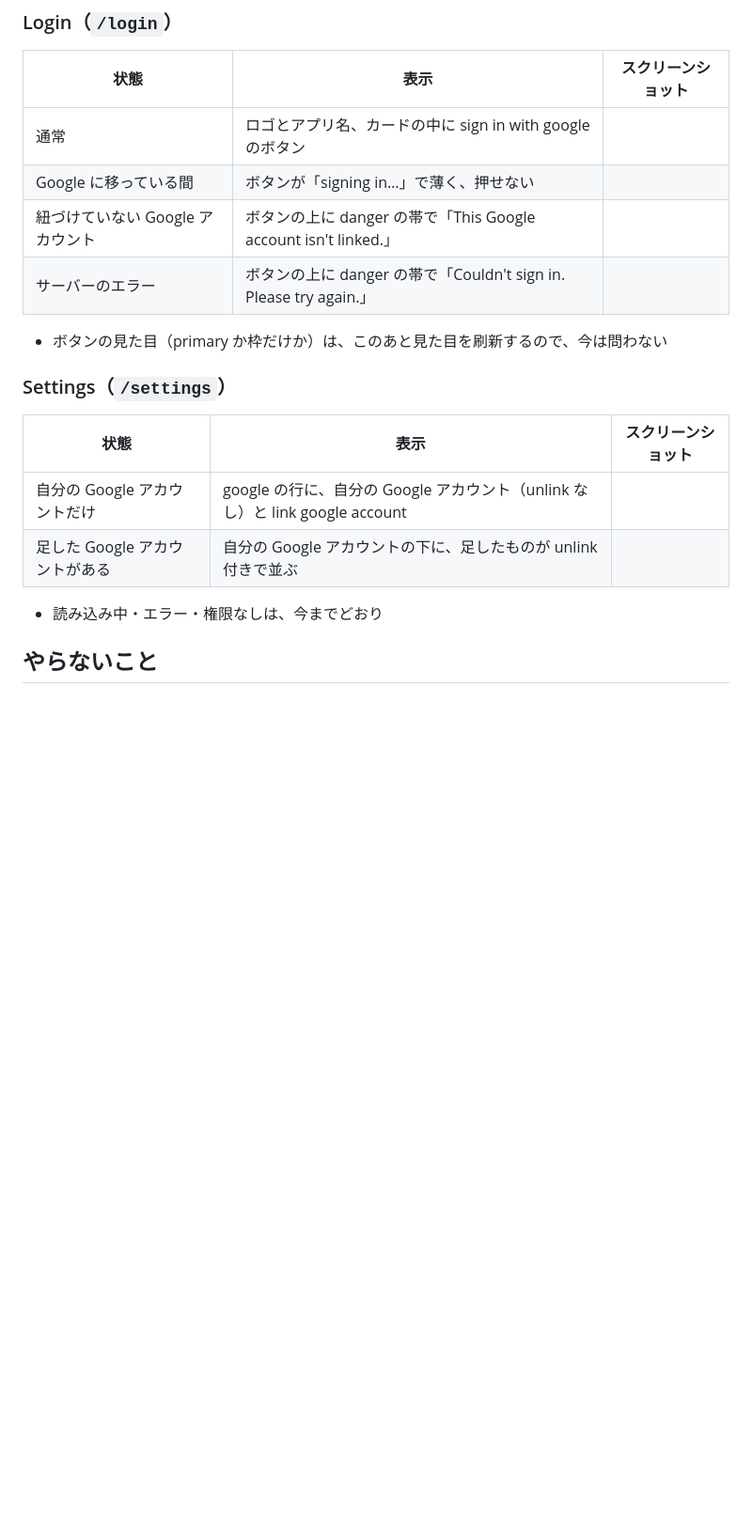
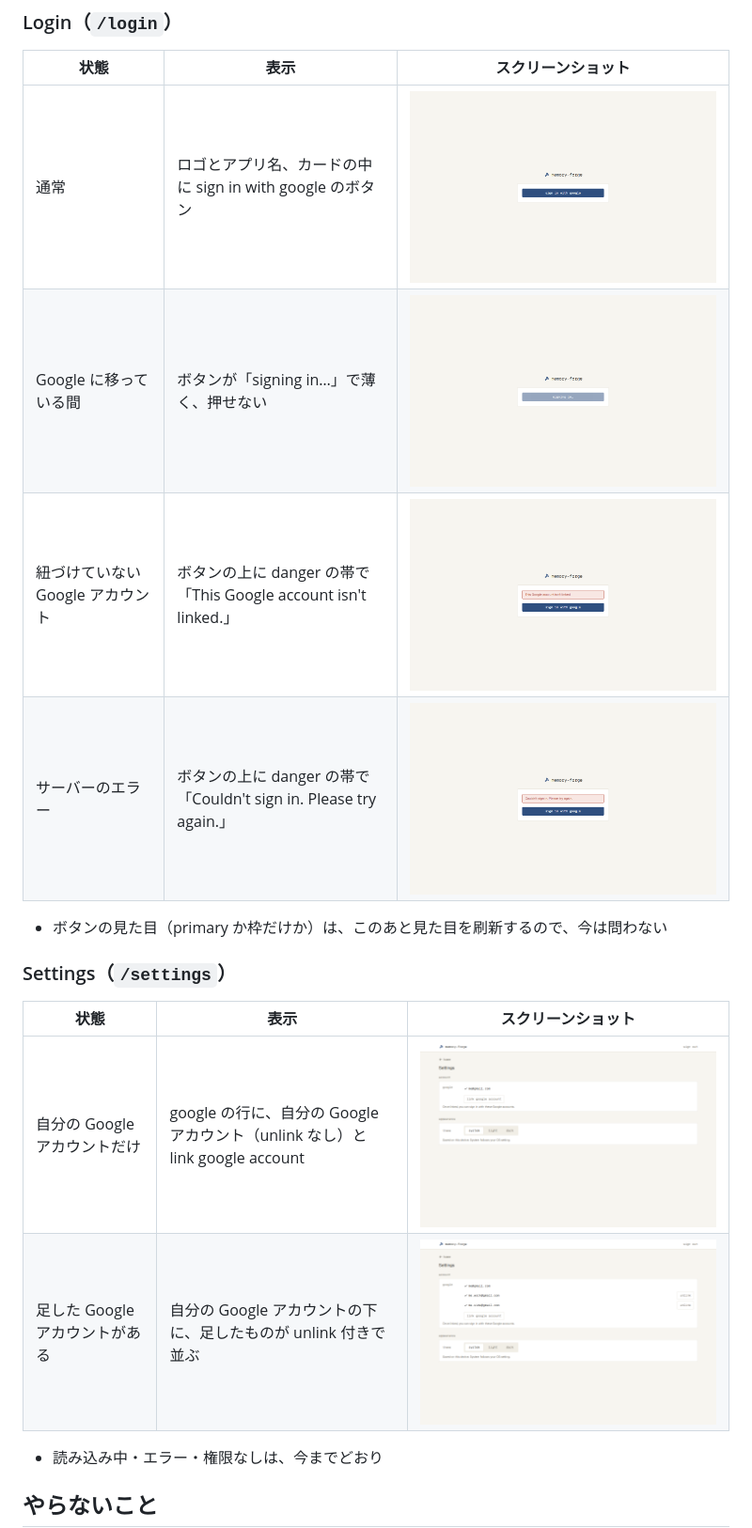
Before and after one commit to tsubokura14/memory-forge, a Markdown page: docs/changes/2026-11-17-remove-password-sign-in.md, the part around the change. Shown at 94% size. Drawn GitHub-style; pictures changed too: docs/changes/2026-11-17-remove-password-sign-in/login-default.png (added), docs/changes/2026-11-17-remove-password-sign-in/login-google-error.png (added), docs/changes/2026-11-17-remove-password-sign-in/login-loading.png (added); blank space fills up the shorter version.

Commit message:
Google アカウントだけでログインする仕様に、合意した画面のスクリーンショットを足す
Co-Authored-By: Claude Opus 5.5 <noreply@anthropic.com>

```diff
--- a/docs/changes/2026-11-17-remove-password-sign-in.md
+++ b/docs/changes/2026-11-17-remove-password-sign-in.md
@@ -47,10 +47,10 @@
 
 | 状態 | 表示 | スクリーンショット |
 | --- | --- | --- |
-| 通常 | ロゴとアプリ名、カードの中に sign in with google のボタン | |
-| Google に移っている間 | ボタンが「signing in…」で薄く、押せない | |
-| 紐づけていない Google アカウント | ボタンの上に danger の帯で「This Google account isn't linked.」 | |
-| サーバーのエラー | ボタンの上に danger の帯で「Couldn't sign in. Please try again.」 | |
+| 通常 | ロゴとアプリ名、カードの中に sign in with google のボタン |![login-default](2026-11-17-remove-password-sign-in/login-default.png) |
+| Google に移っている間 | ボタンが「signing in…」で薄く、押せない |![login-loading](2026-11-17-remove-password-sign-in/login-loading.png) |
+| 紐づけていない Google アカウント | ボタンの上に danger の帯で「This Google account isn't linked.」 |![login-google-error](2026-11-17-remove-password-sign-in/login-google-error.png) |
+| サーバーのエラー | ボタンの上に danger の帯で「Couldn't sign in. Please try again.」 |![login-server-error](2026-11-17-remove-password-sign-in/login-server-error.png) |
 
 - ボタンの見た目（primary か枠だけか）は、このあと見た目を刷新するので、今は問わない
 
@@ -58,8 +58,8 @@
 
 | 状態 | 表示 | スクリーンショット |
 | --- | --- | --- |
-| 自分の Google アカウントだけ | google の行に、自分の Google アカウント（unlink なし）と link google account | |
-| 足した Google アカウントがある | 自分の Google アカウントの下に、足したものが unlink 付きで並ぶ | |
+| 自分の Google アカウントだけ | google の行に、自分の Google アカウント（unlink なし）と link google account |![settings-default](2026-11-17-remove-password-sign-in/settings-default.png) |
+| 足した Google アカウントがある | 自分の Google アカウントの下に、足したものが unlink 付きで並ぶ |![settings-linked](2026-11-17-remove-password-sign-in/settings-linked.png) |
 
 - 読み込み中・エラー・権限なしは、今までどおり
 
```
